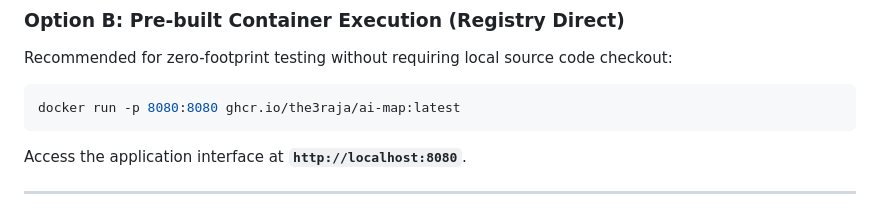
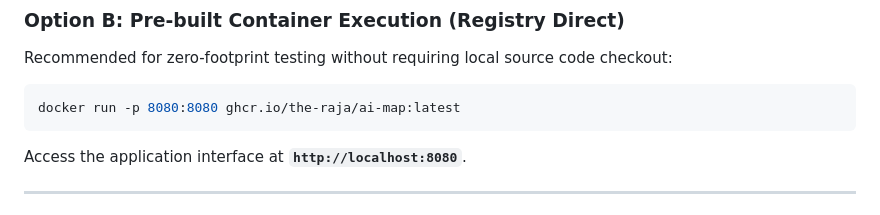
Before and after one commit to the-raja/ai-map, a Markdown page: README.md, the part around the change. Drawn GitHub-style.

````diff
--- a/README.md
+++ b/README.md
@@ -132,7 +132,7 @@ Recommended for full stack evaluation. Provisions the VectorDB engine, Ollama se
 Recommended for zero-footprint testing without requiring local source code checkout:
 
 ```bash
-docker run -p 8080:8080 ghcr.io/the3raja/ai-map:latest
+docker run -p 8080:8080 ghcr.io/the-raja/ai-map:latest
 ```
 Access the application interface at **`http://localhost:8080`**.
 
````
